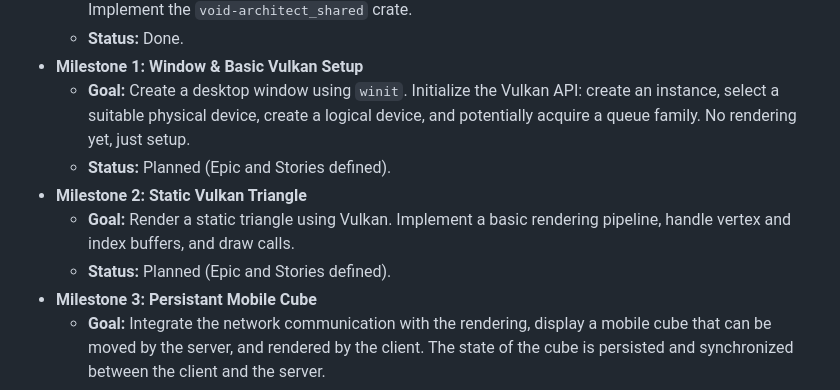
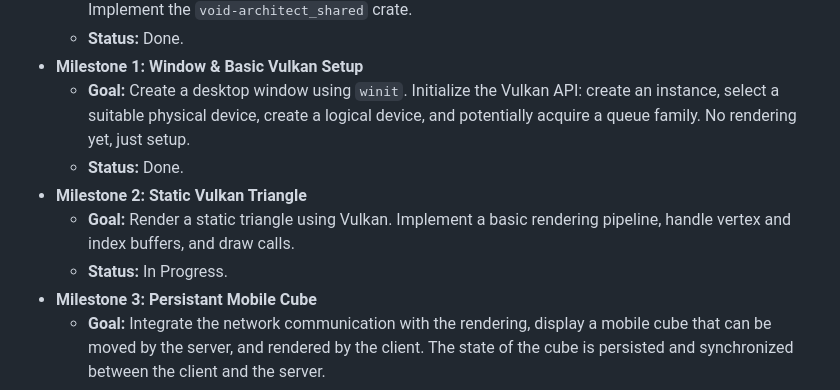
Before and after one commit to Drayan/VoidArchitect, a Markdown page: PLANNING.md, the part around the change. GitHub-like rendering.

Commit message:
Update PLANNING.md: mark milestones for Vulkan setup as completed, and update status for static triangle milestone to in progress

```diff
--- a/PLANNING.md
+++ b/PLANNING.md
@@ -84,10 +84,10 @@ void-architect
   - **Status:** Done.
 - **Milestone 1: Window & Basic Vulkan Setup**
   - **Goal:** Create a desktop window using `winit`. Initialize the Vulkan API: create an instance, select a suitable physical device, create a logical device, and potentially acquire a queue family. No rendering yet, just setup.
-  - **Status:** Planned (Epic and Stories defined).
+  - **Status:** Done.
 - **Milestone 2: Static Vulkan Triangle**
   - **Goal:** Render a static triangle using Vulkan. Implement a basic rendering pipeline, handle vertex and index buffers, and draw calls.
-  - **Status:** Planned (Epic and Stories defined).
+  - **Status:** In Progress.
 - **Milestone 3: Persistant Mobile Cube**
   - **Goal:** Integrate the network communication with the rendering, display a mobile cube that can be moved by the server, and rendered by the client. The state of the cube is persisted and synchronized between the client and the server.
   - **Status:** Planned (Epic and Stories defined).
```
